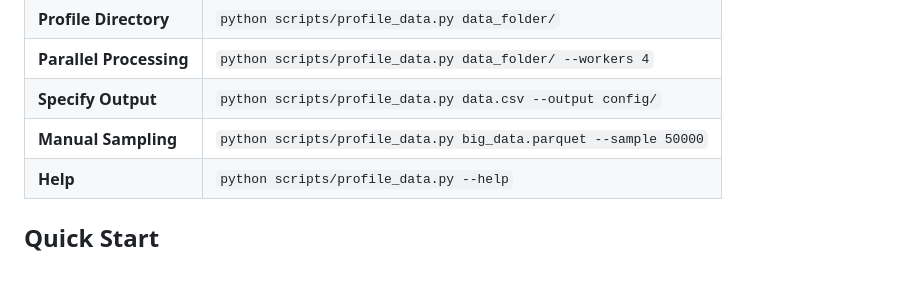
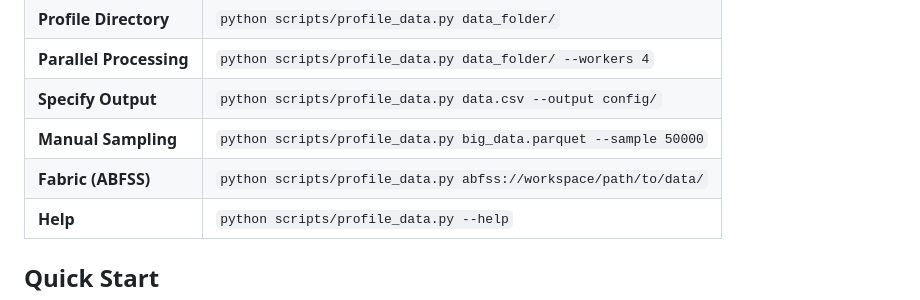
Before and after one commit to Bralabee/fabric_data_quality, a Markdown page: docs/QUICK_REFERENCE.md, the part around the change. Drawn GitHub-style; blank space fills up the shorter version.

```diff
--- a/docs/QUICK_REFERENCE.md
+++ b/docs/QUICK_REFERENCE.md
@@ -9,6 +9,7 @@
 | **Parallel Processing** | `python scripts/profile_data.py data_folder/ --workers 4` |
 | **Specify Output** | `python scripts/profile_data.py data.csv --output config/` |
 | **Manual Sampling** | `python scripts/profile_data.py big_data.parquet --sample 50000` |
+| **Fabric (ABFSS)** | `python scripts/profile_data.py abfss://workspace/path/to/data/` |
 | **Help** | `python scripts/profile_data.py --help` |
 
 ## Quick Start
```
Also changed, not shown: docs/PROFILING_WORKFLOW.md (+9 -1 lines).
